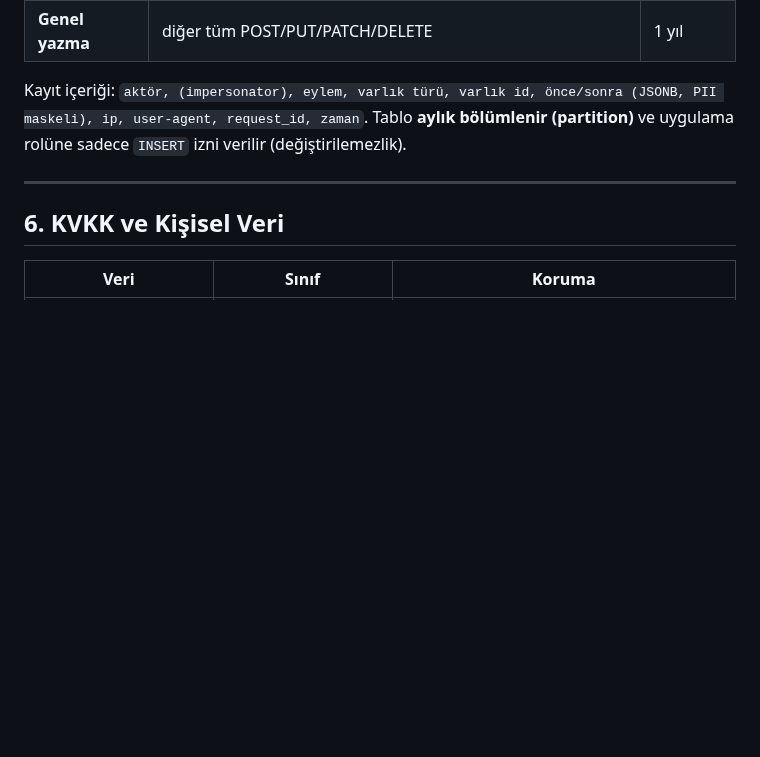
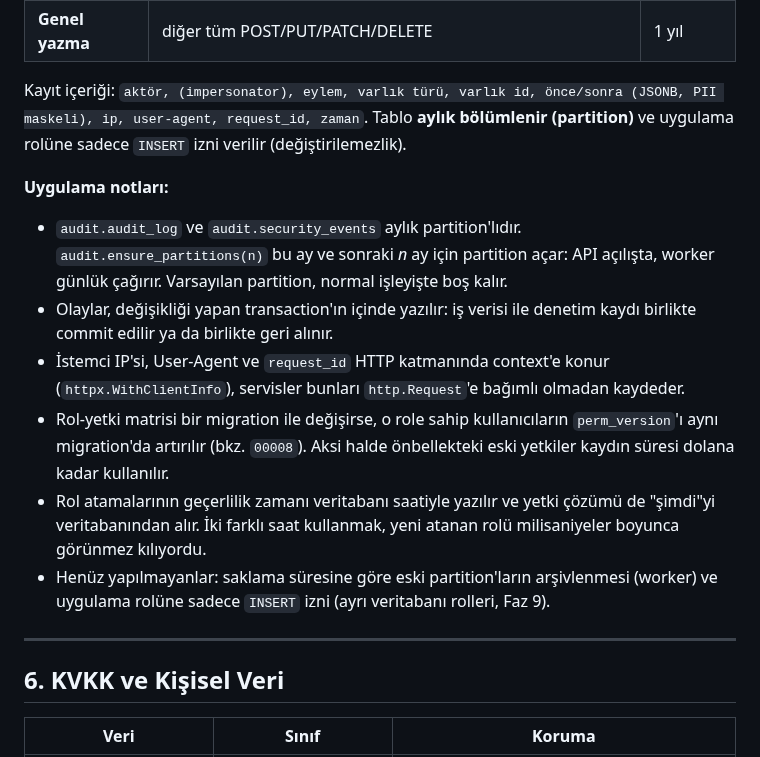
Before and after one commit to CAPELLAX02/agora, a Markdown page: docs/mimari/03-kimlik-dogrulama-ve-yetkilendirme.md, the part around the change. GitHub-like rendering; blank space fills up the shorter version.

Commit message:
Denetim izi uygulama notları dokümana eklendi

```diff
--- a/docs/mimari/03-kimlik-dogrulama-ve-yetkilendirme.md
+++ b/docs/mimari/03-kimlik-dogrulama-ve-yetkilendirme.md
@@ -298,6 +298,14 @@ HTTP isteği
 
 Kayıt içeriği: `aktör, (impersonator), eylem, varlık türü, varlık id, önce/sonra (JSONB, PII maskeli), ip, user-agent, request_id, zaman`. Tablo **aylık bölümlenir (partition)** ve uygulama rolüne sadece `INSERT` izni verilir (değiştirilemezlik).
 
+**Uygulama notları:**
+- `audit.audit_log` ve `audit.security_events` aylık partition'lıdır. `audit.ensure_partitions(n)` bu ay ve sonraki *n* ay için partition açar: API açılışta, worker günlük çağırır. Varsayılan partition, normal işleyişte boş kalır.
+- Olaylar, değişikliği yapan transaction'ın içinde yazılır: iş verisi ile denetim kaydı birlikte commit edilir ya da birlikte geri alınır.
+- İstemci IP'si, User-Agent ve `request_id` HTTP katmanında context'e konur (`httpx.WithClientInfo`), servisler bunları `http.Request`'e bağımlı olmadan kaydeder.
+- Rol-yetki matrisi bir migration ile değişirse, o role sahip kullanıcıların `perm_version`'ı aynı migration'da artırılır (bkz. `00008`). Aksi halde önbellekteki eski yetkiler kaydın süresi dolana kadar kullanılır.
+- Rol atamalarının geçerlilik zamanı veritabanı saatiyle yazılır ve yetki çözümü de "şimdi"yi veritabanından alır. İki farklı saat kullanmak, yeni atanan rolü milisaniyeler boyunca görünmez kılıyordu.
+- Henüz yapılmayanlar: saklama süresine göre eski partition'ların arşivlenmesi (worker) ve uygulama rolüne sadece `INSERT` izni (ayrı veritabanı rolleri, Faz 9).
+
 ---
 
 ## 6. KVKK ve Kişisel Veri
```
Also changed, not shown: docs/mimari/07-yol-haritasi.md (+1 -1 lines).
